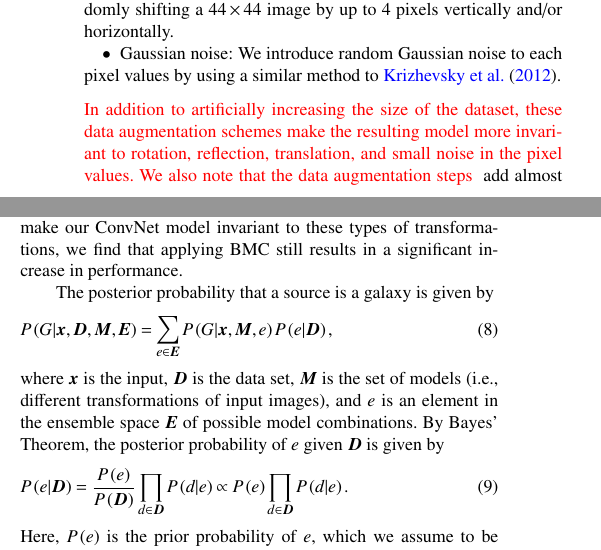
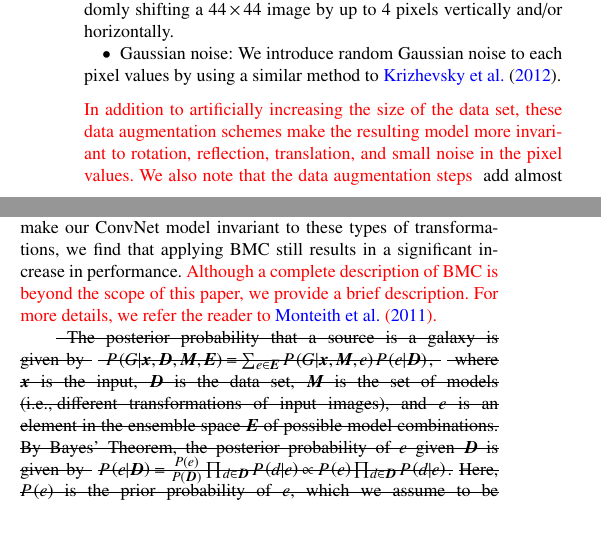
Before and after one commit to edwardjkim/dl4astro, a LaTeX paper (paper/main.tex): two parts of the columns of page 5 of 13, joined at a grey line, cut so that both start at the same text, the shorter picture padded with empty space. Compiled offline with pdfLaTeX; a LaTeX package or settings file that is missing is left out.

Commit message:
[issue 0.3, 1.2, 2.7] shorten sections

```diff
--- a/paper/main.tex
+++ b/paper/main.tex
@@ -707,7 +707,7 @@ We introduce random Gaussian noise to each pixel values
 by using a similar method to \cite{krizhevsky2012imagenet}.}
 \end{itemize}
 \changed{
-In addition to artificially increasing the size of the dataset,
+In addition to artificially increasing the size of the data set,
 these data augmentation schemes make the resulting model more invariant to
 rotation, reflection, translation, and small noise in the pixel values.
 We also note that the data augmentation steps
@@ -742,24 +742,3 @@ uses Bayesian principles to generate an ensemble combination of different models
 Although the data augmentation step in Section~\ref{sec:data_augmentation} should
 make our ConvNet model invariant to these types of transformations,
 we find that applying BMC still results in a significant increase in performance.
-
-The posterior probability that a source is a galaxy is given by
-\begin{equation} \label{eq:posterior_bmc}
-  P \left(G | \bmath{x}, \bmath{D}, \bmath{M}, \bmath{E} \right)
-  = \sum_{e \in \bmath{E}} P \left(G | \bmath{x}, \bmath{M}, e \right)
-  P \left(e | \bmath{D} \right),
-\end{equation}
-where $\bmath{x}$ is the input, $\bmath{D}$ is the data set,
-$\bmath{M}$ is the set of models (\ie different transformations of input images),
-and $e$ is an element in the ensemble space $\bmath{E}$ of possible model combinations.
-By Bayes' Theorem, the posterior probability of $e$ given $\bmath{D}$ is given by
-\begin{equation} \label{eq:p_ensemble}
-  P \left(e | \bmath{D} \right)
-  = \frac{P \left(e \right)}{P \left(\bmath{D} \right)}
-  \prod_{d \in \bmath{D}} P \left( d | e \right)
-  \propto P \left(e\right) \prod_{d \in \bmath{D}} P \left(d | e \right).
-\end{equation}
-Here, $P\left(e \right)$ is the prior probability of $e$,
-which we assume to be uniform.
-The product of $P\left(d | e\right)$ is
-over all individual data $d$ in the training data $\bmath{D}$,
@@ -771,6 +745,16 @@ and write Equation~\ref{eq:p_ensemble} as
-\begin{equation} \label{eq:p_ensemble_prob}
-  P \left( e | \bmath{D} \right) \propto
-  P \left( e \right) \prod_{i=1}^{N}
-  \hat{y}_i y_i +
-  \left(1 - \hat{y}_i\right) \left(1 - y_i\right).
-\end{equation}
+\changed{
+Although a complete description of BMC is beyond the scope of this paper,
+we provide a brief description.
+For more details, we refer the reader to \citet{Monteith2011}.
+}
+
+\sout{ The posterior probability that a source is a galaxy is given by }
+\sout{ $ P \left(G | \bmath{x}, \bmath{D}, \bmath{M}, \bmath{E} \right) = \sum_{e \in \bmath{E}} P \left(G | \bmath{x}, \bmath{M}, e \right) P \left(e | \bmath{D} \right), $ }
+\sout{ where $\bmath{x}$ is the input, $\bmath{D}$ is the data set, $\bmath{M}$ is the set of models (\ie different transformations of input images), and $e$ is an element in the ensemble space $\bmath{E}$ of possible model combinations.  By Bayes' Theorem, the posterior probability of $e$ given $\bmath{D}$ is given by }
+\sout{$ P \left(e | \bmath{D} \right) = \frac{P \left(e \right)}{P \left(\bmath{D} \right)} \prod_{d \in \bmath{D}} P \left( d | e \right) \propto P \left(e\right) \prod_{d \in \bmath{D}} P \left(d | e \right). $}
+\sout{Here, $P\left(e \right)$ is the prior probability of $e$, which we assume to be uniform.  The product of $P\left(d | e\right)$ is over all individual data $d$ in the training data $\bmath{D}$, and $P\left(\bmath{D}\right)$ is merely a normalization factor and not important.  For probabilistic classifiers, we can directly use the probabilistic predictions and write Equation~\ref{eq:p_ensemble} as}
+\sout{ $ P \left( e | \bmath{D} \right) \propto P \left( e \right) \prod_{i=1}^{N} \hat{y}_i y_i + \left(1 - \hat{y}_i\right) \left(1 - y_i\right), $}
+
+\sout{Although the space $\bmath{E}$ of potential model combinations is in principle infinite, we can produce a reasonable finite set of potential model combinations by using sampling techniques.  In our implementation, the weights of each combination of the base classifiers is obtained by sampling from a Dirichlet distribution.  We first set all alpha values of a Dirichlet distribution to unity.  We then sample this distribution $q$ times to obtain $q$ sets of weights.  For each combination, we assume a uniform prior and calculate $P\left(e|\bmath{D}\right)$ using Equation~\ref{eq:p_ensemble_prob}.  We select the combination with the highest $P\left(e|\bmath{D}\right)$, and update the alpha values by adding the weights of the most probable combination to the current alpha values.  The next $q$ sets of weights are drawn using the updated alpha values.}
+
+\sout{We continue the sampling process until we reach a predefined number of combinations, and we finally use Equation~\ref{eq:posterior_bmc} to compute the posterior probability that a source is a star (or a galaxy).  In this paper, we use a $q$ value of three, and we consider a total of 1,000 model combinations.}
```
Also changed, not shown: paper/main.tex (33 more changed lines).
